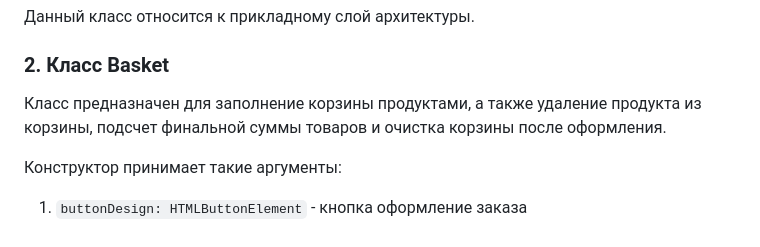
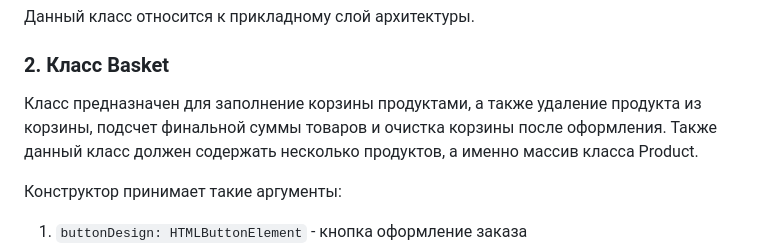
Before and after one commit to Catherine1563/web-larek-frontend, a Markdown page: README.md, the part around the change. GitHub-like rendering.

Commit message:
Documentation update

````diff
--- a/README.md
+++ b/README.md
@@ -124,7 +124,7 @@ UML-схема проекта "Веб-ларек"
 Данный класс относится к прикладному слой архитектуры.
 
 ### 2. Класс Basket
-Класс предназначен для заполнение корзины продуктами, а также удаление продукта из корзины, подсчет финальной суммы товаров и очистка корзины после оформления.
+Класс предназначен для заполнение корзины продуктами, а также удаление продукта из корзины, подсчет финальной суммы товаров и очистка корзины после оформления. Также данный класс должен содержать несколько продуктов, а именно массив класса Product.
 
 Конструктор принимает такие аргументы:
 1. ```buttonDesign: HTMLButtonElement``` - кнопка оформление заказа
````
